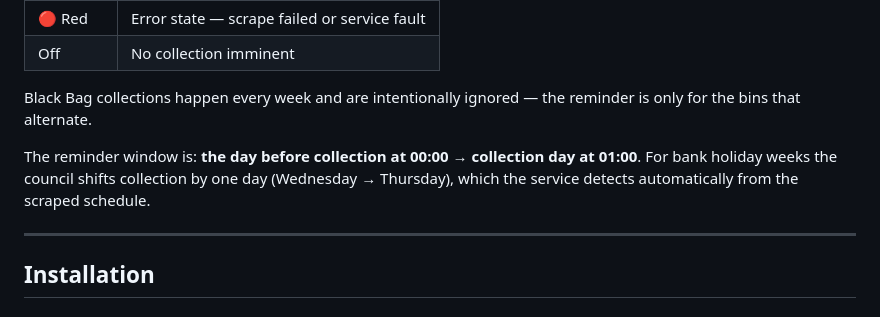
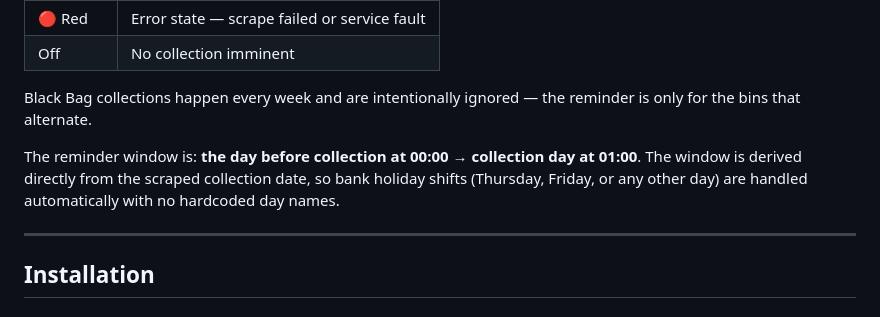
Before and after one commit to steven-rolph/bin-led-reminder, a Markdown page: README.md, the part around the change. Rendered like a GitHub page.

Commit message:
docs: update reminder window description and remove resolved known issue

```diff
--- a/README.md
+++ b/README.md
@@ -62,9 +62,9 @@ Black Bag collections happen every week and are intentionally ignored — the
 reminder is only for the bins that alternate.
 
 The reminder window is: **the day before collection at 00:00 → collection day at
-01:00**.  For bank holiday weeks the council shifts collection by one day
-(Wednesday → Thursday), which the service detects automatically from the scraped
-schedule.
+01:00**. The window is derived directly from the scraped collection date, so bank
+holiday shifts (Thursday, Friday, or any other day) are handled automatically
+with no hardcoded day names.
 
 ---
 
```
Also changed, not shown: CLAUDE.md (+3 -9 lines).
